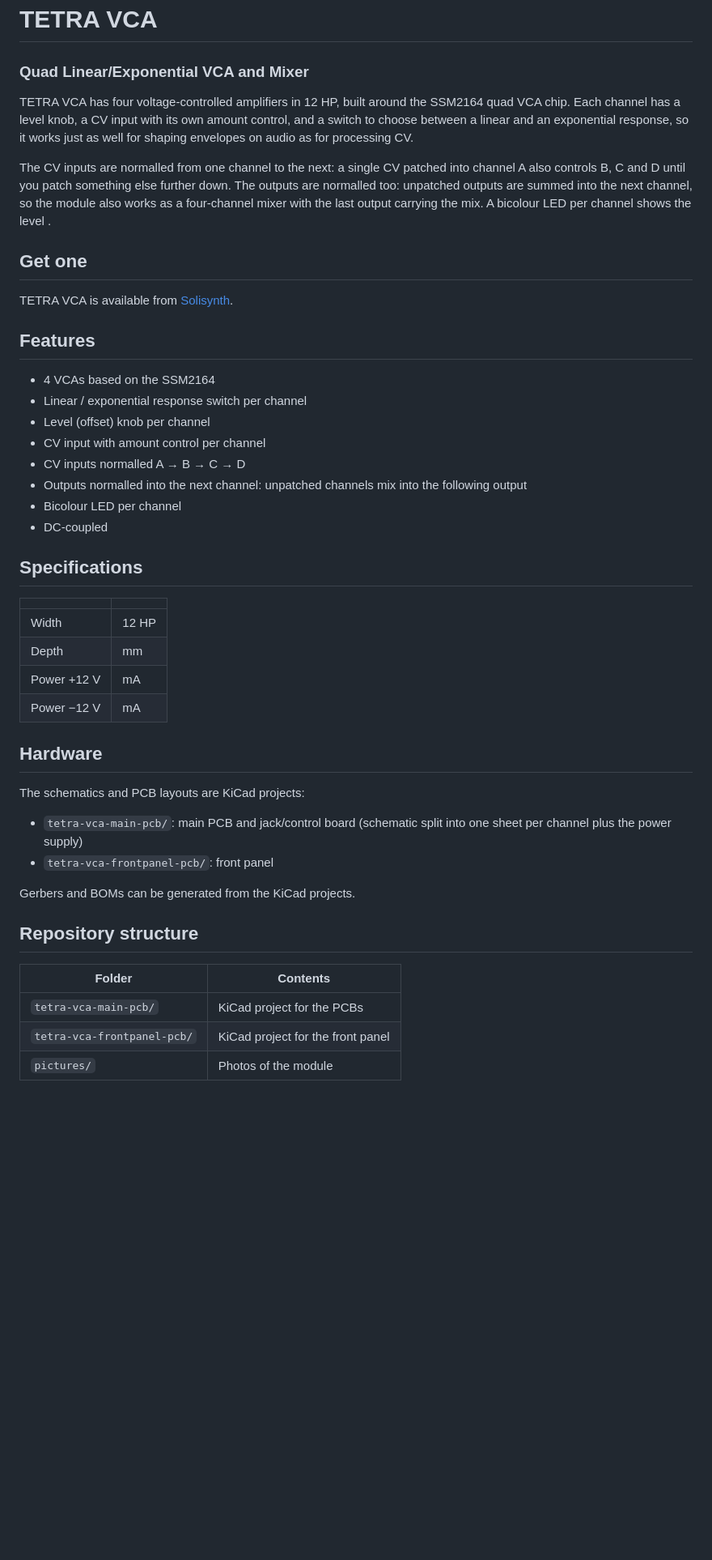
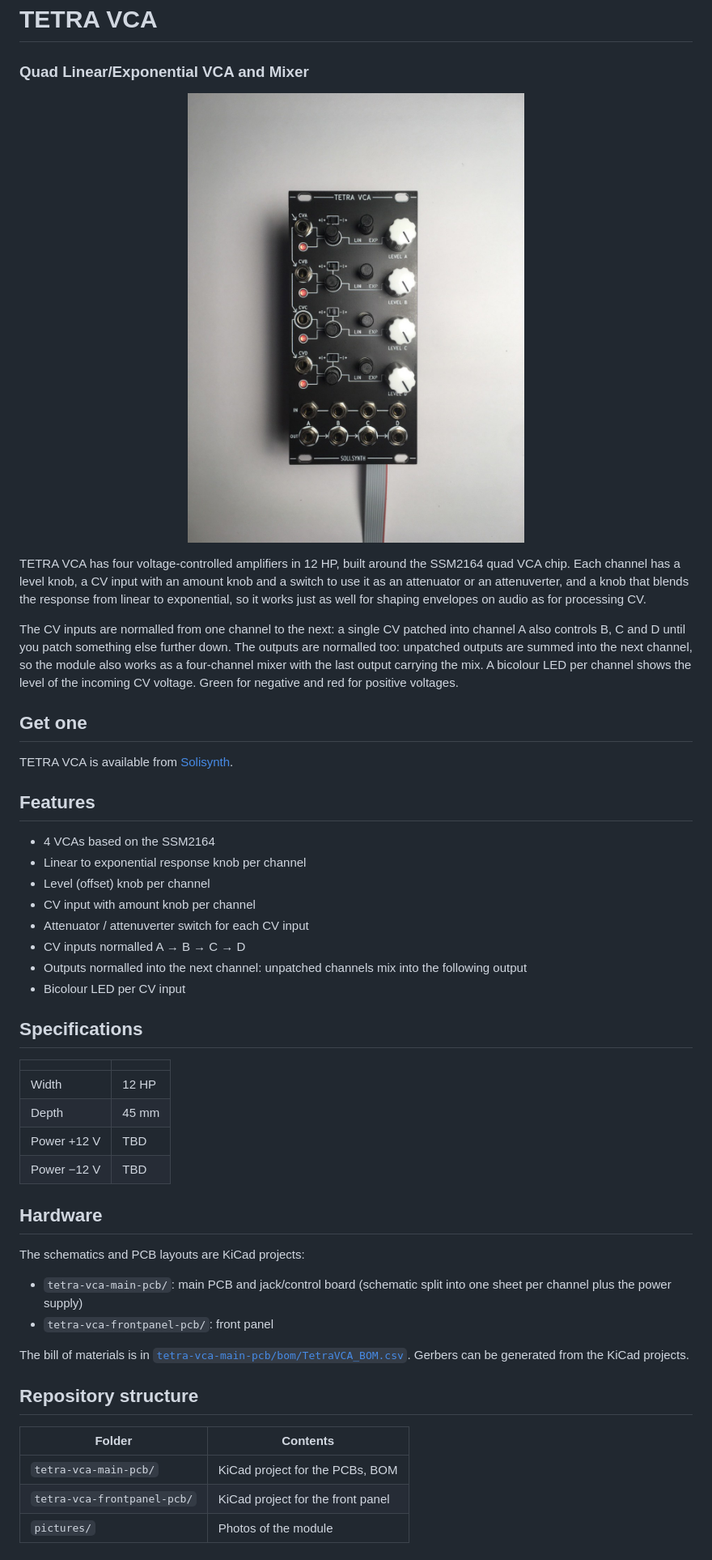
Before and after one commit to solisynth/tetra-vca, a Markdown page: README.md, the part around one of its changes. Shown at 81% size. Drawn GitHub-style; pictures changed too: pictures/tetra-vca_front.jpg (added); blank space fills up the shorter version.

Commit message:
Update README, add photos and BOM

```diff
--- a/README.md
+++ b/README.md
@@ -2,16 +2,13 @@
 
 ### Quad Linear/Exponential VCA and Mixer ###
 
-<!-- TODO: add a photo, e.g. pictures/tetra-vca_front.jpg
 <p align="center">
   <img src="pictures/tetra-vca_front.jpg" alt="TETRA VCA front panel" width="50%">
 </p>
--->
 
-TETRA VCA has four voltage-controlled amplifiers in 12 HP, built around the SSM2164 quad VCA chip. Each channel has a level knob, a CV input with its own amount control, and a switch to choose between a linear and an exponential response, so it works just as well for shaping envelopes on audio as for processing CV.
+TETRA VCA has four voltage-controlled amplifiers in 12 HP, built around the SSM2164 quad VCA chip. Each channel has a level knob, a CV input with an amount knob and a switch to use it as an attenuator or an attenuverter, and a knob that blends the response from linear to exponential, so it works just as well for shaping envelopes on audio as for processing CV.
 
 The CV inputs are normalled from one channel to the next: a single CV patched into channel A also controls B, C and D until you patch something else further down. The outputs are normalled too: unpatched outputs are summed into the next channel, so the module also works as a four-channel mixer with the last output carrying the mix.
-A bicolour LED per channel shows the level <!-- TODO: what does red/green mean? -->.
-<!-- TODO: verify the normalling description (CV A→B→C→D, OUT A→B→C→D) against the actual behaviour -->
+A bicolour LED per channel shows the level of the incoming CV voltage. Green for negative and red for positive voltages.
 
 ## Get one
@@ -19,21 +16,21 @@ TETRA VCA is available from [Solisynth](https://solisynth.com/). <!-- TODO: link
 
 ## Features
 - 4 VCAs based on the SSM2164
-- Linear / exponential response switch per channel
+- Linear to exponential response knob per channel
 - Level (offset) knob per channel
-- CV input with amount control per channel <!-- TODO: attenuator or attenuverter? panel shows "-|+" and "o|+" -->
+- CV input with amount knob per channel
+- Attenuator / attenuverter switch for each CV input
 - CV inputs normalled A → B → C → D
 - Outputs normalled into the next channel: unpatched channels mix into the following output
-- Bicolour LED per channel
-- DC-coupled <!-- TODO: confirm -->
+- Bicolour LED per CV input
 
 ## Specifications
 | | |
 |---|---|
 | Width | 12 HP |
-| Depth | <!-- TODO --> mm |
-| Power +12 V | <!-- TODO --> mA |
-| Power −12 V | <!-- TODO --> mA |
+| Depth | 45 mm |
+| Power +12 V | TBD |
+| Power −12 V | TBD |
 
 ## Hardware
 The schematics and PCB layouts are KiCad projects:
@@ -41,13 +38,12 @@ The schematics and PCB layouts are KiCad projects:
 - `tetra-vca-main-pcb/`: main PCB and jack/control board (schematic split into one sheet per channel plus the power supply)
 - `tetra-vca-frontpanel-pcb/`: front panel
 
-<!-- TODO: add a BOM (csv and/or ibom.html) like the other modules -->
-Gerbers and BOMs can be generated from the KiCad projects.
+The bill of materials is in [`tetra-vca-main-pcb/bom/TetraVCA_BOM.csv`](tetra-vca-main-pcb/bom/TetraVCA_BOM.csv). Gerbers can be generated from the KiCad projects.
 
 ## Repository structure
 | Folder | Contents |
 |---|---|
-| `tetra-vca-main-pcb/` | KiCad project for the PCBs |
+| `tetra-vca-main-pcb/` | KiCad project for the PCBs, BOM |
 | `tetra-vca-frontpanel-pcb/` | KiCad project for the front panel |
 | `pictures/` | Photos of the module |
 
```
Also changed, not shown: other parts of README.md (+1 -1 lines), pictures/tetra-vca_back.jpg (added), pictures/tetra-vca_side.jpg (added), 2 other files.
